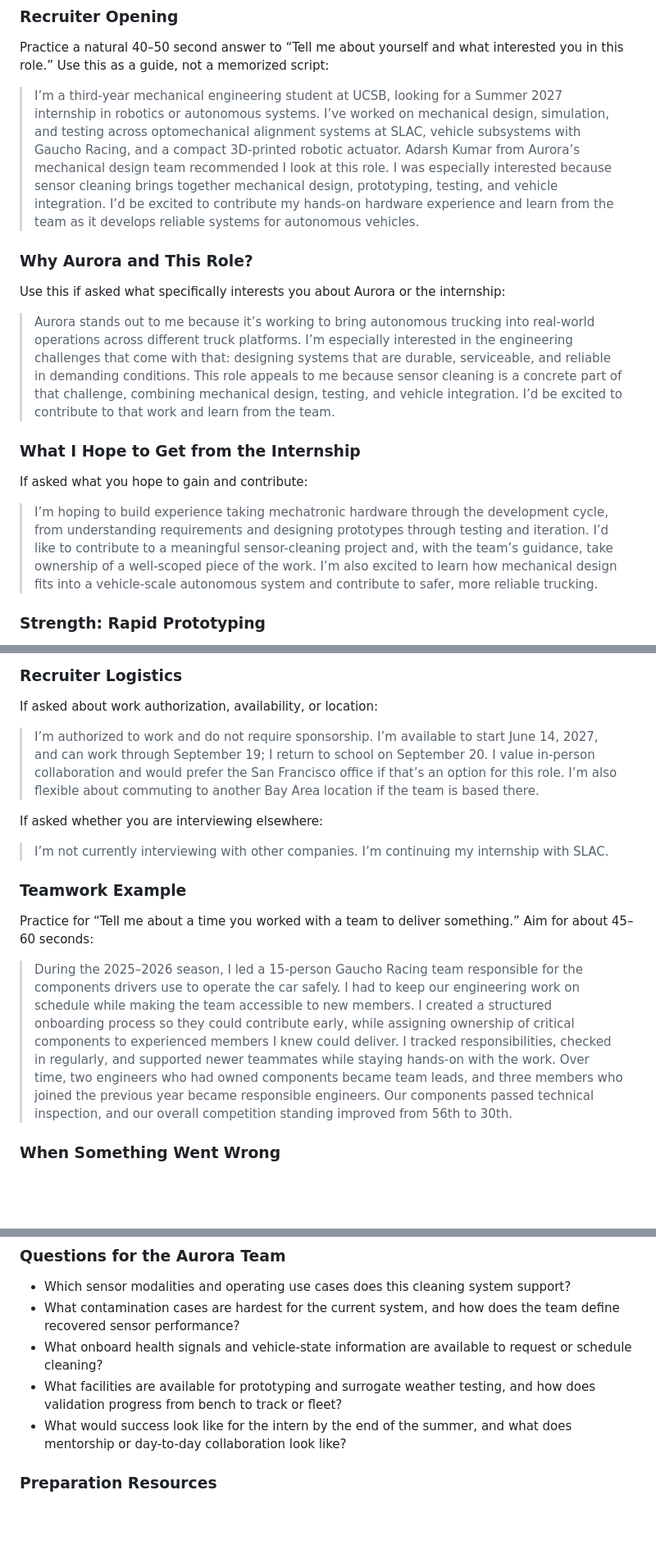
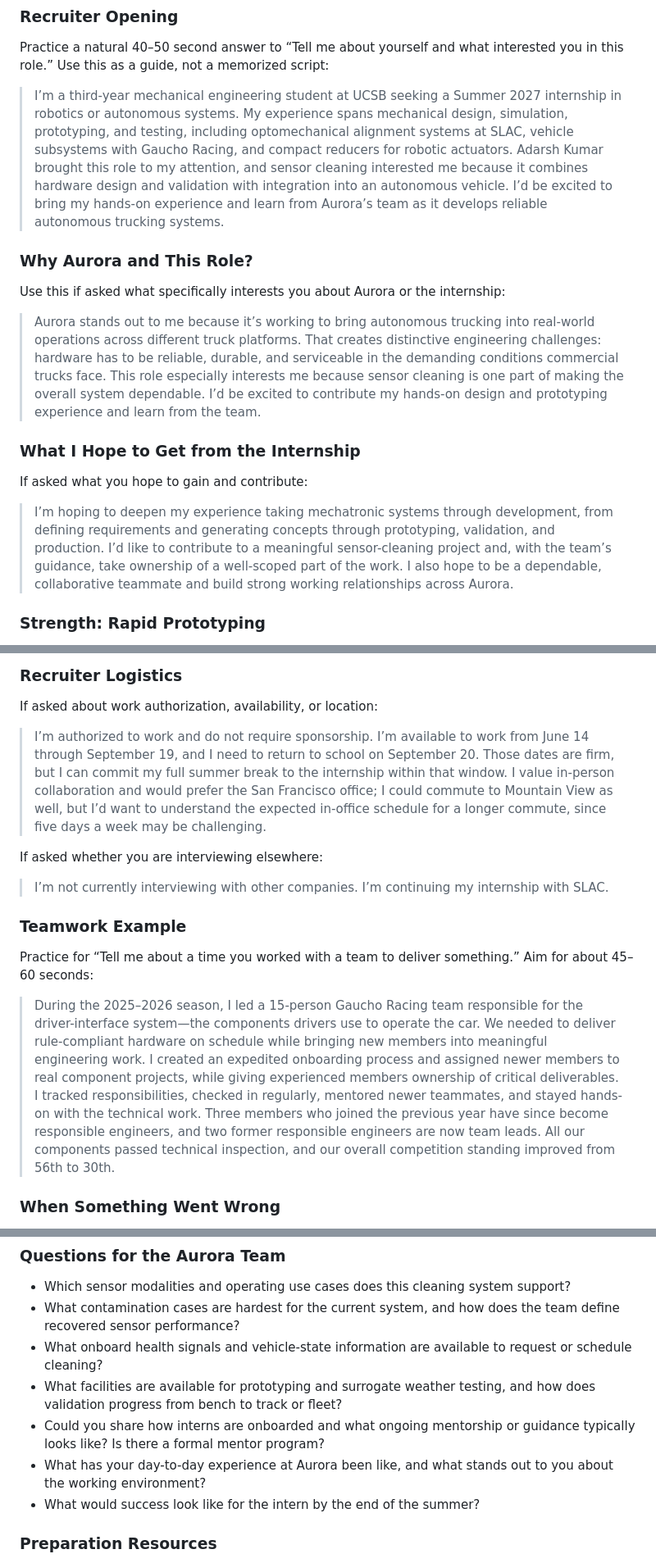
Before and after one commit to koa-shen/portfolio, a Markdown page: AURORA-INTERVIEW-PREP.md, 3 parts joined by grey strips. Shown at 82% size. GitHub-like rendering; blank space fills up the shorter version.

```diff
--- a/AURORA-INTERVIEW-PREP.md
+++ b/AURORA-INTERVIEW-PREP.md
@@ -12,19 +12,19 @@ Suggested two-hour practice session: 20 minutes for the introductory interview,
 
 Practice a natural 40–50 second answer to “Tell me about yourself and what interested you in this role.” Use this as a guide, not a memorized script:
 
-> I’m a third-year mechanical engineering student at UCSB, looking for a Summer 2027 internship in robotics or autonomous systems. I’ve worked on mechanical design, simulation, and testing across optomechanical alignment systems at SLAC, vehicle subsystems with Gaucho Racing, and a compact 3D-printed robotic actuator. Adarsh Kumar from Aurora’s mechanical design team recommended I look at this role. I was especially interested because sensor cleaning brings together mechanical design, prototyping, testing, and vehicle integration. I’d be excited to contribute my hands-on hardware experience and learn from the team as it develops reliable systems for autonomous vehicles.
+> I’m a third-year mechanical engineering student at UCSB seeking a Summer 2027 internship in robotics or autonomous systems. My experience spans mechanical design, simulation, prototyping, and testing, including optomechanical alignment systems at SLAC, vehicle subsystems with Gaucho Racing, and compact reducers for robotic actuators. Adarsh Kumar brought this role to my attention, and sensor cleaning interested me because it combines hardware design and validation with integration into an autonomous vehicle. I’d be excited to bring my hands-on experience and learn from Aurora’s team as it develops reliable autonomous trucking systems.
 
 ### Why Aurora and This Role?
 
 Use this if asked what specifically interests you about Aurora or the internship:
 
-> Aurora stands out to me because it’s working to bring autonomous trucking into real-world operations across different truck platforms. I’m especially interested in the engineering challenges that come with that: designing systems that are durable, serviceable, and reliable in demanding conditions. This role appeals to me because sensor cleaning is a concrete part of that challenge, combining mechanical design, testing, and vehicle integration. I’d be excited to contribute to that work and learn from the team.
+> Aurora stands out to me because it’s working to bring autonomous trucking into real-world operations across different truck platforms. That creates distinctive engineering challenges: hardware has to be reliable, durable, and serviceable in the demanding conditions commercial trucks face. This role especially interests me because sensor cleaning is one part of making the overall system dependable. I’d be excited to contribute my hands-on design and prototyping experience and learn from the team.
 
 ### What I Hope to Get from the Internship
 
 If asked what you hope to gain and contribute:
 
-> I’m hoping to build experience taking mechatronic hardware through the development cycle, from understanding requirements and designing prototypes through testing and iteration. I’d like to contribute to a meaningful sensor-cleaning project and, with the team’s guidance, take ownership of a well-scoped piece of the work. I’m also excited to learn how mechanical design fits into a vehicle-scale autonomous system and contribute to safer, more reliable trucking.
+> I’m hoping to deepen my experience taking mechatronic systems through development, from defining requirements and generating concepts through prototyping, validation, and production. I’d like to contribute to a meaningful sensor-cleaning project and, with the team’s guidance, take ownership of a well-scoped part of the work. I also hope to be a dependable, collaborative teammate and build strong working relationships across Aurora.
 
 ### Strength: Rapid Prototyping
 
@@ -42,7 +42,7 @@ If asked about a weakness, describe the tendency, its impact, and the habit you
 
 If asked about work authorization, availability, or location:
 
-> I’m authorized to work and do not require sponsorship. I’m available to start June 14, 2027, and can work through September 19; I return to school on September 20. I value in-person collaboration and would prefer the San Francisco office if that’s an option for this role. I’m also flexible about commuting to another Bay Area location if the team is based there.
+> I’m authorized to work and do not require sponsorship. I’m available to work from June 14 through September 19, and I need to return to school on September 20. Those dates are firm, but I can commit my full summer break to the internship within that window. I value in-person collaboration and would prefer the San Francisco office; I could commute to Mountain View as well, but I’d want to understand the expected in-office schedule for a longer commute, since five days a week may be challenging.
 
 If asked whether you are interviewing elsewhere:
 
@@ -52,7 +52,7 @@ If asked whether you are interviewing elsewhere:
 
 Practice for “Tell me about a time you worked with a team to deliver something.” Aim for about 45–60 seconds:
 
-> During the 2025–2026 season, I led a 15-person Gaucho Racing team responsible for the components drivers use to operate the car safely. I had to keep our engineering work on schedule while making the team accessible to new members. I created a structured onboarding process so they could contribute early, while assigning ownership of critical components to experienced members I knew could deliver. I tracked responsibilities, checked in regularly, and supported newer teammates while staying hands-on with the work. Over time, two engineers who had owned components became team leads, and three members who joined the previous year became responsible engineers. Our components passed technical inspection, and our overall competition standing improved from 56th to 30th.
+> During the 2025–2026 season, I led a 15-person Gaucho Racing team responsible for the driver-interface system—the components drivers use to operate the car. We needed to deliver rule-compliant hardware on schedule while bringing new members into meaningful engineering work. I created an expedited onboarding process and assigned newer members to real component projects, while giving experienced members ownership of critical deliverables. I tracked responsibilities, checked in regularly, mentored newer teammates, and stayed hands-on with the technical work. Three members who joined the previous year have since become responsible engineers, and two former responsible engineers are now team leads. All our components passed technical inspection, and our overall competition standing improved from 56th to 30th.
 
 ### When Something Went Wrong
 
@@ -183,7 +205,9 @@ If asked how you would design or test a cleaning solution, proceed in this order
 - What contamination cases are hardest for the current system, and how does the team define recovered sensor performance?
 - What onboard health signals and vehicle-state information are available to request or schedule cleaning?
 - What facilities are available for prototyping and surrogate weather testing, and how does validation progress from bench to track or fleet?
-- What would success look like for the intern by the end of the summer, and what does mentorship or day-to-day collaboration look like?
+- Could you share how interns are onboarded and what ongoing mentorship or guidance typically looks like? Is there a formal mentor program?
+- What has your day-to-day experience at Aurora been like, and what stands out to you about the working environment?
+- What would success look like for the intern by the end of the summer?
 
 ### Preparation Resources
 
```
Also changed, not shown: other parts of AURORA-INTERVIEW-PREP.md (+24 -2 lines).
